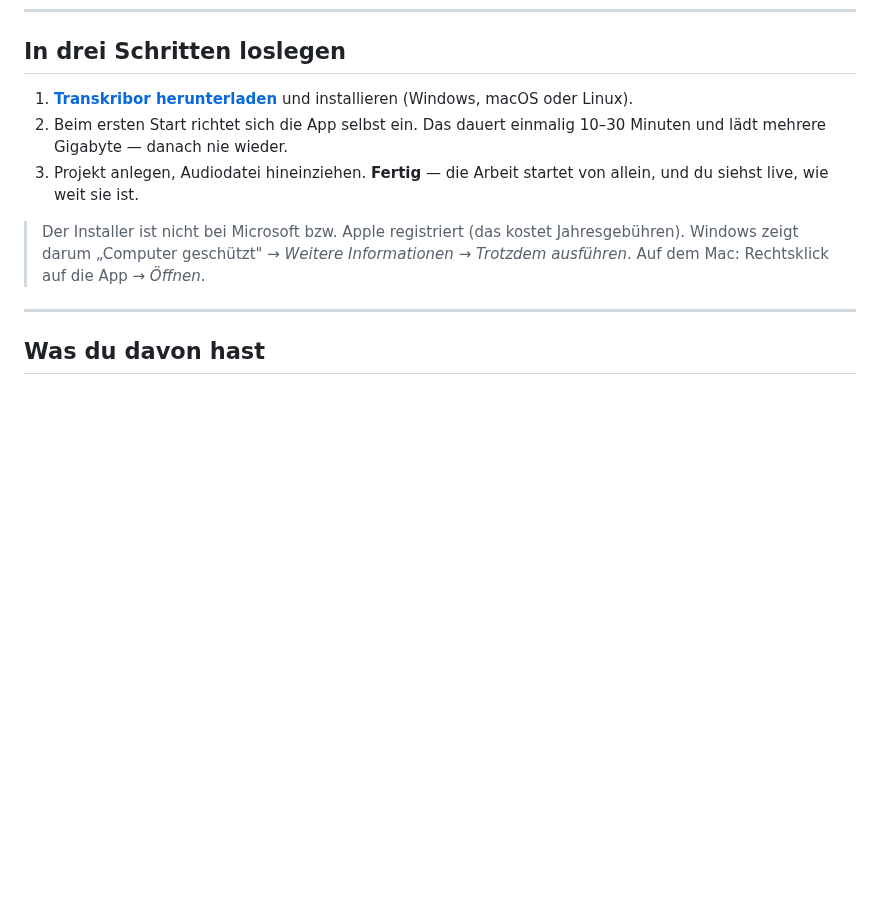
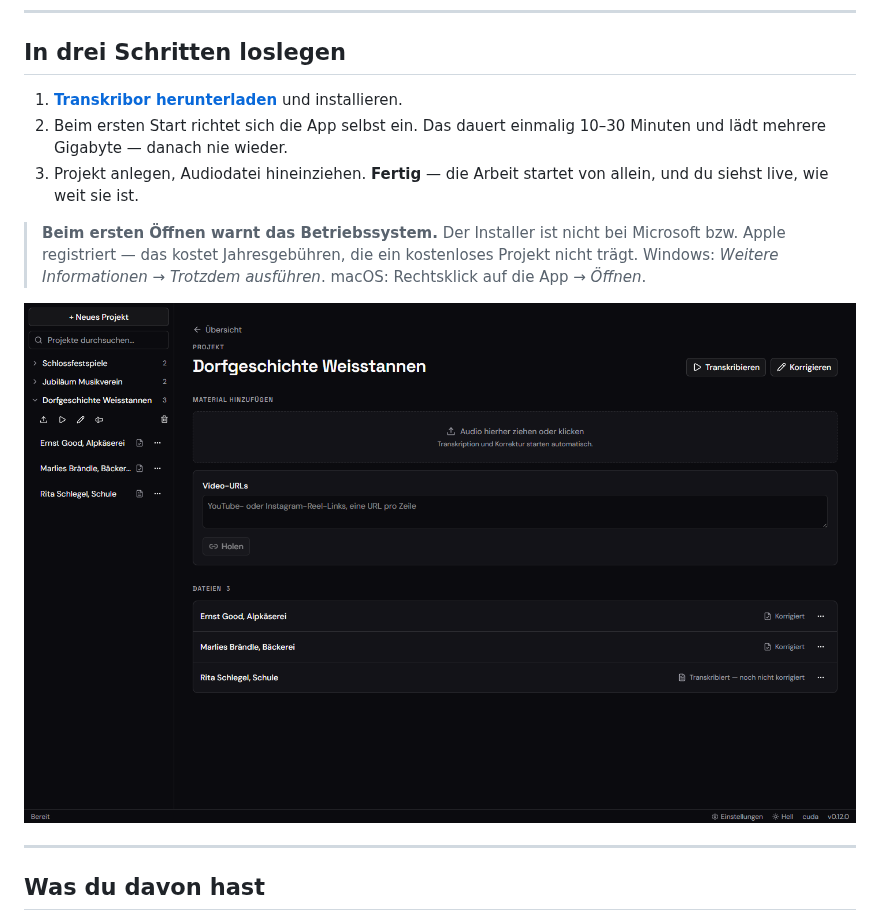
Before and after one commit to napoleonmm83/Transkribor, a Markdown page: README.md, the part around one of its changes. Rendered like a GitHub page; pictures changed too: docs/bilder/arbeitsflaeche.png (added); blank space fills up the shorter version.

```diff
--- a/README.md
+++ b/README.md
@@ -13,16 +31,19 @@ Vereins- und Firmenarchive. Auch mit **Schweizerdeutsch** kommt es zurecht.
 
 ## In drei Schritten loslegen
 
-1. **[Transkribor herunterladen](https://github.com/napoleonmm83/Transkribor/releases)** und
-   installieren (Windows, macOS oder Linux).
+1. **[Transkribor herunterladen](https://github.com/napoleonmm83/Transkribor/releases/latest)**
+   und installieren.
 2. Beim ersten Start richtet sich die App selbst ein. Das dauert einmalig 10–30 Minuten und
    lädt mehrere Gigabyte — danach nie wieder.
 3. Projekt anlegen, Audiodatei hineinziehen. **Fertig** — die Arbeit startet von allein, und
    du siehst live, wie weit sie ist.
 
-> Der Installer ist nicht bei Microsoft bzw. Apple registriert (das kostet Jahresgebühren).
-> Windows zeigt darum „Computer geschützt" → *Weitere Informationen* → *Trotzdem ausführen*.
-> Auf dem Mac: Rechtsklick auf die App → *Öffnen*.
+> **Beim ersten Öffnen warnt das Betriebssystem.** Der Installer ist nicht bei Microsoft bzw.
+> Apple registriert — das kostet Jahresgebühren, die ein kostenloses Projekt nicht trägt.
+> Windows: *Weitere Informationen* → *Trotzdem ausführen*. macOS: Rechtsklick auf die App →
+> *Öffnen*.
+
+<img src="docs/bilder/arbeitsflaeche.png" alt="Die Arbeitsfläche eines Projekts: eine Fläche zum Hineinziehen von Audio, ein Feld für Video-Links und die Dateiliste mit dem Stand jeder Aufnahme.">
 
 ---
 
```
Also changed, not shown: other parts of README.md (+41 -11 lines), docs/bilder/editor-abspielen.gif (added), docs/bilder/editor-dunkel.png (added), docs/bilder/editor-hell.png (added), docs/bilder/marke.png (added).
